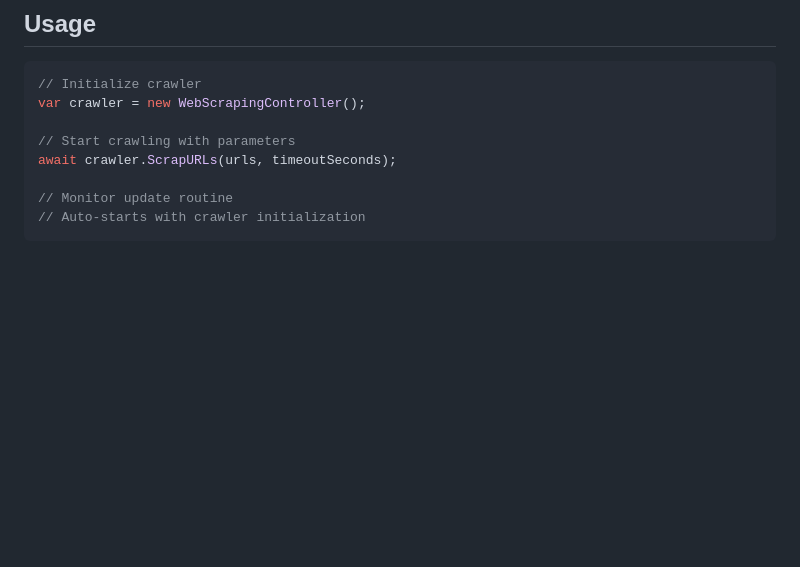
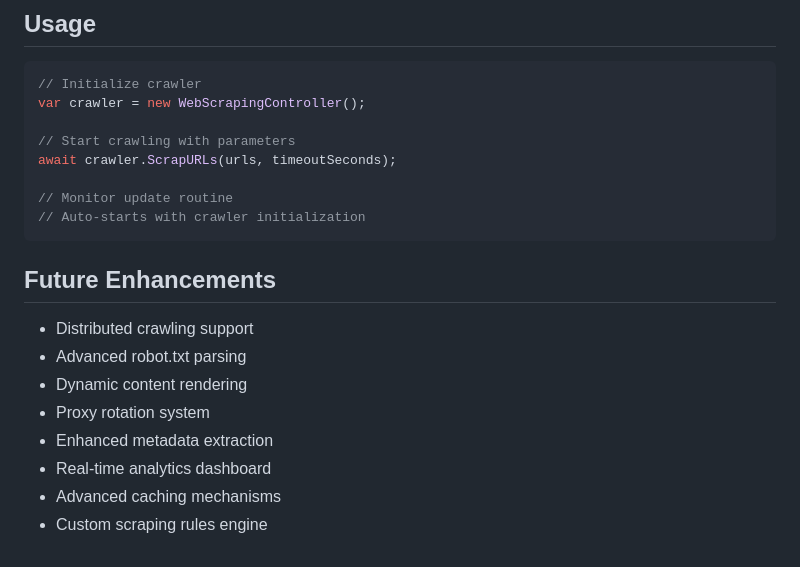
Before and after one commit to ZyadHamed/WebSearchEngine, a Markdown page: CrawlerApi/Readme.md, the part around the change. Rendered like a GitHub page; blank space fills up the shorter version.

````diff
--- a/CrawlerApi/Readme.md
+++ b/CrawlerApi/Readme.md
@@ -160,3 +160,13 @@ await crawler.ScrapURLs(urls, timeoutSeconds);
 // Monitor update routine
 // Auto-starts with crawler initialization
 ```
+
+## Future Enhancements
+- Distributed crawling support
+- Advanced robot.txt parsing
+- Dynamic content rendering
+- Proxy rotation system
+- Enhanced metadata extraction
+- Real-time analytics dashboard
+- Advanced caching mechanisms
+- Custom scraping rules engine
````
